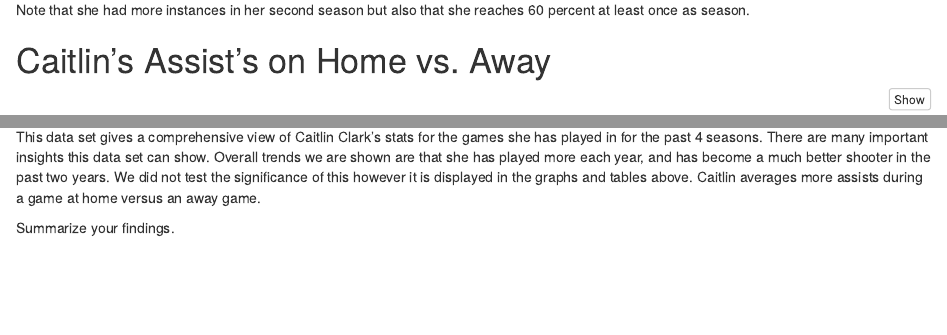
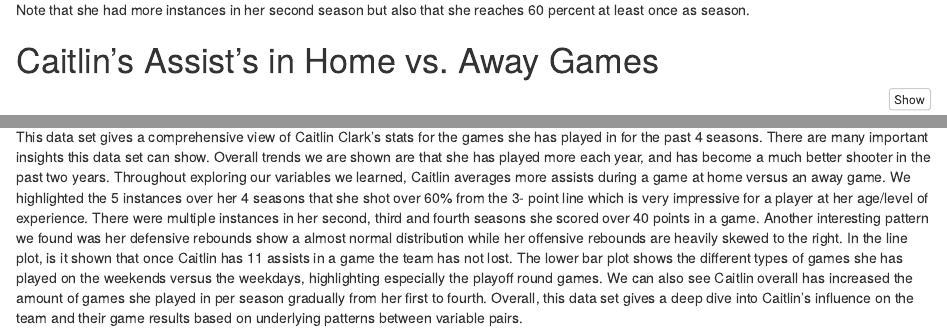
Before and after one commit to miafitz5/DataTransformation_Project, an R Markdown document (DataTransformation_Project.Rmd): the page in a window 1100 px wide, from 1750 px down, and a second part further down, joined at a grey line. Rendered offline with R 4.5, knitr and Pandoc, with nearby package versions.

Commit message:
Finished conclusion.

````diff
--- a/DataTransformation_Project.Rmd
+++ b/DataTransformation_Project.Rmd
@@ -75,7 +75,7 @@ CC_career_stats %>%
 Note that she had more instances in her second season but also that she reaches 60 percent at least once as season.
 
 
-# Caitlin's Assist's on Home vs. Away
+# Caitlin's Assist's in Home vs. Away Games
 
 ```{r}
 CC_career_stats %>%
@@ -232,6 +232,4 @@ Looking at the different seasons that Caitlin has played in, we can see the amou
 
 ### Conclusion
 
-This data set gives a comprehensive view of Caitlin Clark's stats for the games she has played in for the past 4 seasons. There are many important insights this data set can show. Overall trends we are shown are that she has played more each year, and has become a much better shooter in the past two years. We did not test the significance of this however it is displayed in the graphs and tables above. Caitlin averages more assists during a game at home versus an away game.
-
-Summarize your findings.
+This data set gives a comprehensive view of Caitlin Clark's stats for the games she has played in for the past 4 seasons. There are many important insights this data set can show. Overall trends we are shown are that she has played more each year, and has become a much better shooter in the past two years. Throughout exploring our variables we learned, Caitlin averages more assists during a game at home versus an away game. We highlighted the 5 instances over her 4 seasons that she shot over 60% from the 3- point line which is very impressive for a player at her age/level of experience. There were multiple instances in her second, third and fourth seasons she scored over 40 points in a game. Another interesting pattern we found was her defensive rebounds show a almost normal distribution while her offensive rebounds are heavily skewed to the right. In the line plot, is it shown that once Caitlin has 11 assists in a game the team has not lost. The lower bar plot shows the different types of games she has played on the weekends versus the weekdays, highlighting especially the playoff round games. We can also see Caitlin overall has increased the amount of games she played in per season gradually from her first to fourth. Overall, this data set gives a deep dive into Caitlin's influence on the team and their game results based on underlying patterns between variable pairs.
````
